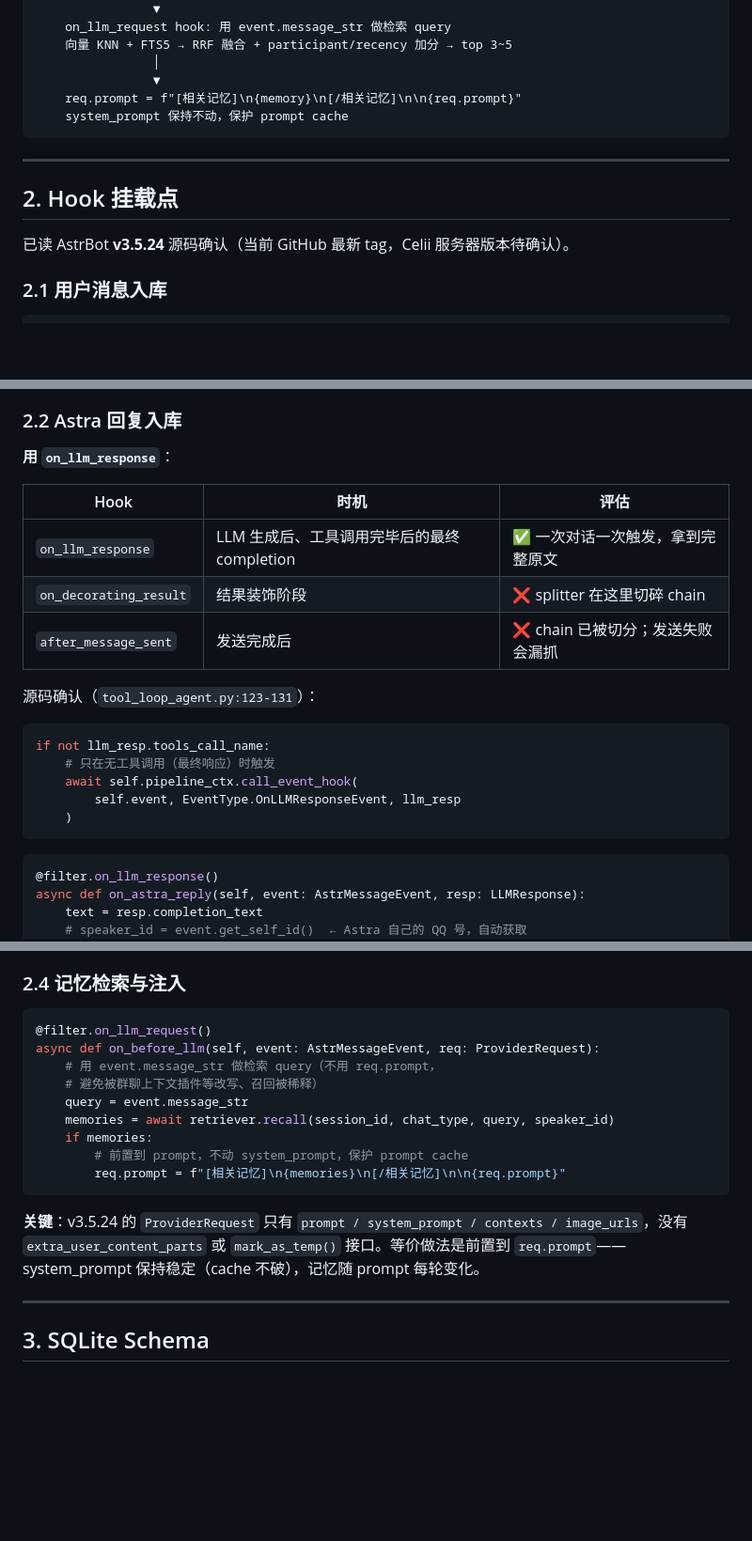
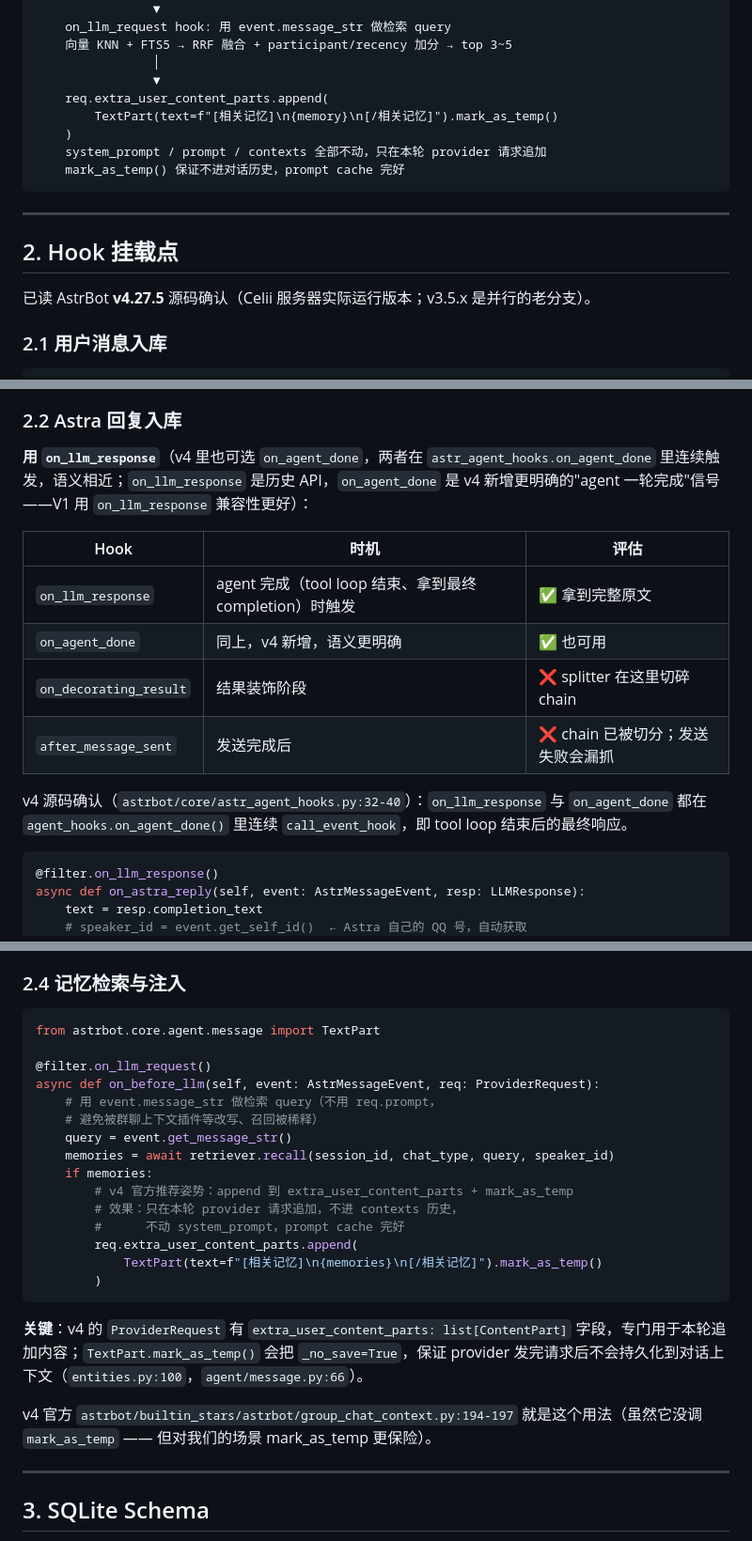
Before and after one commit to monieckbo-svg/astrbot_plugin_astra_memoir, a Markdown page: DESIGN.md, 3 parts joined by grey strips. Shown at 94% size. Rendered like a GitHub page; blank space fills up the shorter version.

Commit message:
design: v3 版本号纠正 + 注入方式改回 v4 官方 API
我第一次 clone AstrBot 没指定 branch，拉到了 v3.5.24（v3 老分支的最新 tag），
错误结论：extra_user_content_parts / TextPart / mark_as_temp() 不存在。

实际 Celii 服务器跑的是 v4.27.5（v4 主线），这三个 API 全部存在，
而且是官方推荐用法：astrbot/builtin_stars/astrbot/group_chat_context.py:194-197
就用 req.extra_user_content_parts.append(TextPart(text=...)) 做上下文注入。

改动：
- 数据流图末端注入部分：req.prompt 前置 → extra_user_content_parts + mark_as_temp
- 2.2 Hook 挂载点：补充 v4 新增的 on_agent_done（与 on_llm_response 语义相近）
- 2.4 检索与注入代码示例：改为 v4 官方姿势
- 6.4 注入格式：extra_user_content_parts + mark_as_temp，解释 _no_save=True 的作用
- 验收清单第 12 条：措辞更新
- 变更历史添加 v3 说明；v2 注释里说明版本号一开始误写

其他 12 条 GPT 反馈全部保留不变。

````diff
--- a/DESIGN.md
+++ b/DESIGN.md
@@ -68,15 +72,18 @@ QQ 消息（私聊 + 群聊）
     向量 KNN + FTS5 → RRF 融合 + participant/recency 加分 → top 3~5
                 │
                 ▼
-    req.prompt = f"[相关记忆]\n{memory}\n[/相关记忆]\n\n{req.prompt}"
-    system_prompt 保持不动，保护 prompt cache
+    req.extra_user_content_parts.append(
+        TextPart(text=f"[相关记忆]\n{memory}\n[/相关记忆]").mark_as_temp()
+    )
+    system_prompt / prompt / contexts 全部不动，只在本轮 provider 请求追加
+    mark_as_temp() 保证不进对话历史，prompt cache 完好
 ```
 
 ---
 
 ## 2. Hook 挂载点
 
-已读 AstrBot **v3.5.24** 源码确认（当前 GitHub 最新 tag，Celii 服务器版本待确认）。
+已读 AstrBot **v4.27.5** 源码确认（Celii 服务器实际运行版本；v3.5.x 是并行的老分支）。
 
 ### 2.1 用户消息入库
 ```python
@@ -91,22 +98,16 @@ async def on_user_message(self, event: AstrMessageEvent):
 
 ### 2.2 Astra 回复入库
 
-**用 `on_llm_response`**：
+**用 `on_llm_response`**（v4 里也可选 `on_agent_done`，两者在 `astr_agent_hooks.on_agent_done` 里连续触发，语义相近；`on_llm_response` 是历史 API，`on_agent_done` 是 v4 新增更明确的"agent 一轮完成"信号——V1 用 `on_llm_response` 兼容性更好）：
 
 | Hook | 时机 | 评估 |
 |------|------|------|
-| `on_llm_response` | LLM 生成后、工具调用完毕后的最终 completion | ✅ 一次对话一次触发，拿到完整原文 |
+| `on_llm_response` | agent 完成（tool loop 结束、拿到最终 completion）时触发 | ✅ 拿到完整原文 |
+| `on_agent_done` | 同上，v4 新增，语义更明确 | ✅ 也可用 |
 | `on_decorating_result` | 结果装饰阶段 | ❌ splitter 在这里切碎 chain |
 | `after_message_sent` | 发送完成后 | ❌ chain 已被切分；发送失败会漏抓 |
 
-源码确认（`tool_loop_agent.py:123-131`）：
-```python
-if not llm_resp.tools_call_name:
-    # 只在无工具调用（最终响应）时触发
-    await self.pipeline_ctx.call_event_hook(
-        self.event, EventType.OnLLMResponseEvent, llm_resp
-    )
-```
+v4 源码确认（`astrbot/core/astr_agent_hooks.py:32-40`）：`on_llm_response` 与 `on_agent_done` 都在 `agent_hooks.on_agent_done()` 里连续 `call_event_hook`，即 tool loop 结束后的最终响应。
 
 ```python
 @filter.on_llm_response()
@@ -125,18 +126,26 @@ async def on_astra_reply(self, event: AstrMessageEvent, resp: LLMResponse):
 
 ### 2.4 记忆检索与注入
 ```python
+from astrbot.core.agent.message import TextPart
+
 @filter.on_llm_request()
 async def on_before_llm(self, event: AstrMessageEvent, req: ProviderRequest):
     # 用 event.message_str 做检索 query（不用 req.prompt，
     # 避免被群聊上下文插件等改写、召回被稀释）
-    query = event.message_str
+    query = event.get_message_str()
     memories = await retriever.recall(session_id, chat_type, query, speaker_id)
     if memories:
-        # 前置到 prompt，不动 system_prompt，保护 prompt cache
-        req.prompt = f"[相关记忆]\n{memories}\n[/相关记忆]\n\n{req.prompt}"
+        # v4 官方推荐姿势：append 到 extra_user_content_parts + mark_as_temp
+        # 效果：只在本轮 provider 请求追加，不进 contexts 历史，
+        #      不动 system_prompt，prompt cache 完好
+        req.extra_user_content_parts.append(
+            TextPart(text=f"[相关记忆]\n{memories}\n[/相关记忆]").mark_as_temp()
+        )
 ```
 
-**关键**：v3.5.24 的 `ProviderRequest` 只有 `prompt / system_prompt / contexts / image_urls`，没有 `extra_user_content_parts` 或 `mark_as_temp()` 接口。等价做法是前置到 `req.prompt`——system_prompt 保持稳定（cache 不破），记忆随 prompt 每轮变化。
+**关键**：v4 的 `ProviderRequest` 有 `extra_user_content_parts: list[ContentPart]` 字段，专门用于本轮追加内容；`TextPart.mark_as_temp()` 会把 `_no_save=True`，保证 provider 发完请求后不会持久化到对话上下文（`entities.py:100`，`agent/message.py:66`）。
+
+v4 官方 `astrbot/builtin_stars/astrbot/group_chat_context.py:194-197` 就是这个用法（虽然它没调 `mark_as_temp` —— 但对我们的场景 mark_as_temp 更保险）。
 
 ---
 
````
Also changed, not shown: other parts of DESIGN.md (+18 -5 lines).
